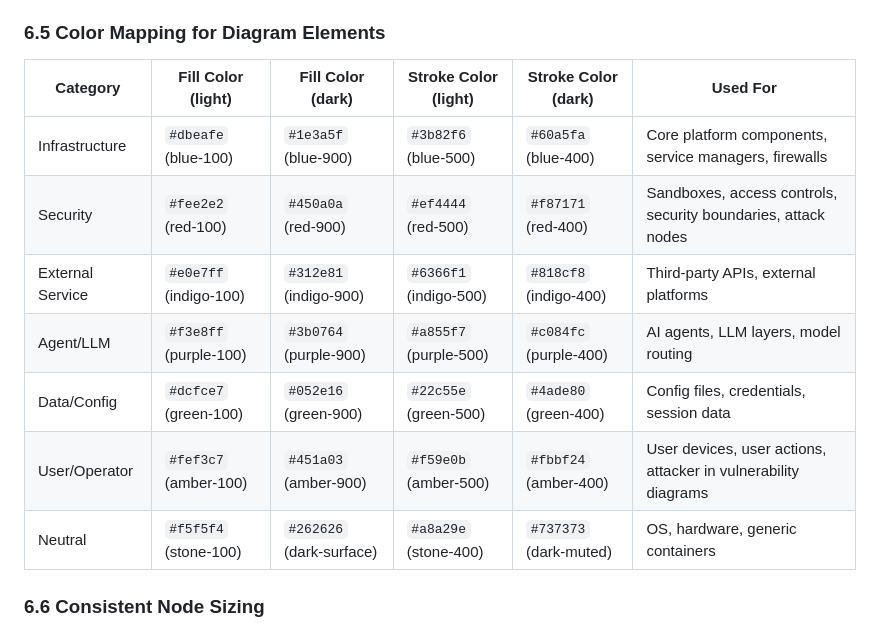
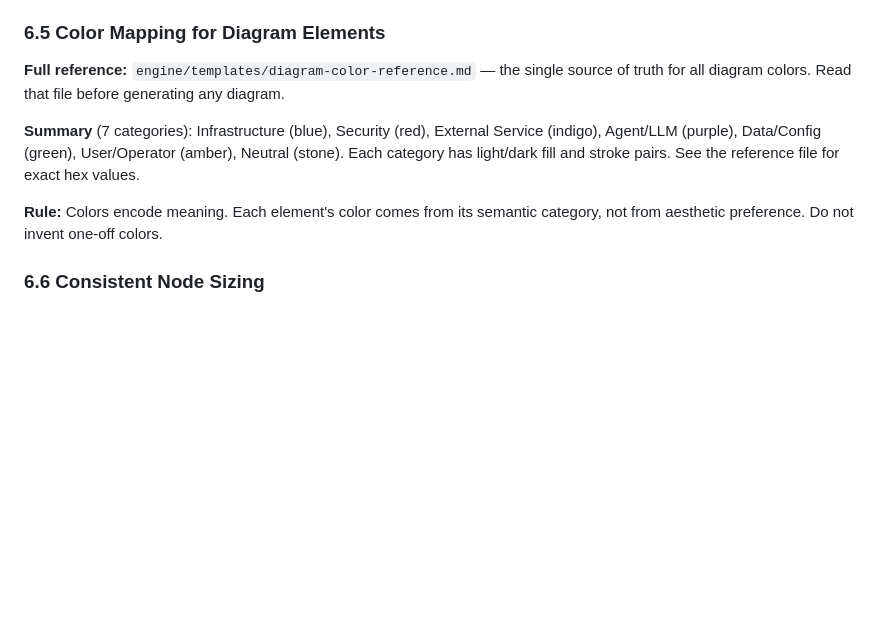
Before and after one commit to SeanECurrie/on-demand-curriculum, a Markdown page: engine/templates/walkthrough-style-guide.md, the part around the change. Rendered like a GitHub page; blank space fills up the shorter version.

Commit message:
templates: extract diagram color reference to standalone file
Co-Authored-By: Claude Opus 4.6 <noreply@anthropic.com>

```diff
--- a/engine/templates/walkthrough-style-guide.md
+++ b/engine/templates/walkthrough-style-guide.md
@@ -857,15 +857,11 @@ const arrowDefaults = {
 
 ### 6.5 Color Mapping for Diagram Elements
 
-| Category | Fill Color (light) | Fill Color (dark) | Stroke Color (light) | Stroke Color (dark) | Used For |
-|---------|-------------------|-------------------|---------------------|---------------------|----------|
-| Infrastructure | `#dbeafe` (blue-100) | `#1e3a5f` (blue-900) | `#3b82f6` (blue-500) | `#60a5fa` (blue-400) | Core platform components, service managers, firewalls |
-| Security | `#fee2e2` (red-100) | `#450a0a` (red-900) | `#ef4444` (red-500) | `#f87171` (red-400) | Sandboxes, access controls, security boundaries, attack nodes |
-| External Service | `#e0e7ff` (indigo-100) | `#312e81` (indigo-900) | `#6366f1` (indigo-500) | `#818cf8` (indigo-400) | Third-party APIs, external platforms |
-| Agent/LLM | `#f3e8ff` (purple-100) | `#3b0764` (purple-900) | `#a855f7` (purple-500) | `#c084fc` (purple-400) | AI agents, LLM layers, model routing |
-| Data/Config | `#dcfce7` (green-100) | `#052e16` (green-900) | `#22c55e` (green-500) | `#4ade80` (green-400) | Config files, credentials, session data |
-| User/Operator | `#fef3c7` (amber-100) | `#451a03` (amber-900) | `#f59e0b` (amber-500) | `#fbbf24` (amber-400) | User devices, user actions, attacker in vulnerability diagrams |
-| Neutral | `#f5f5f4` (stone-100) | `#262626` (dark-surface) | `#a8a29e` (stone-400) | `#737373` (dark-muted) | OS, hardware, generic containers |
+**Full reference:** `engine/templates/diagram-color-reference.md` — the single source of truth for all diagram colors. Read that file before generating any diagram.
+
+**Summary** (7 categories): Infrastructure (blue), Security (red), External Service (indigo), Agent/LLM (purple), Data/Config (green), User/Operator (amber), Neutral (stone). Each category has light/dark fill and stroke pairs. See the reference file for exact hex values.
+
+**Rule:** Colors encode meaning. Each element's color comes from its semantic category, not from aesthetic preference. Do not invent one-off colors.
 
 ### 6.6 Consistent Node Sizing
 
```
Also changed, not shown: engine/templates/diagram-color-reference.md (added, +63 -0 lines), 1 other file.
